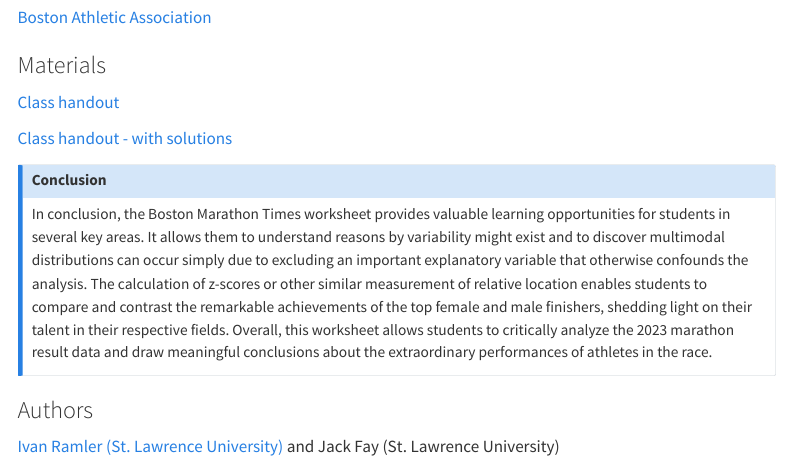
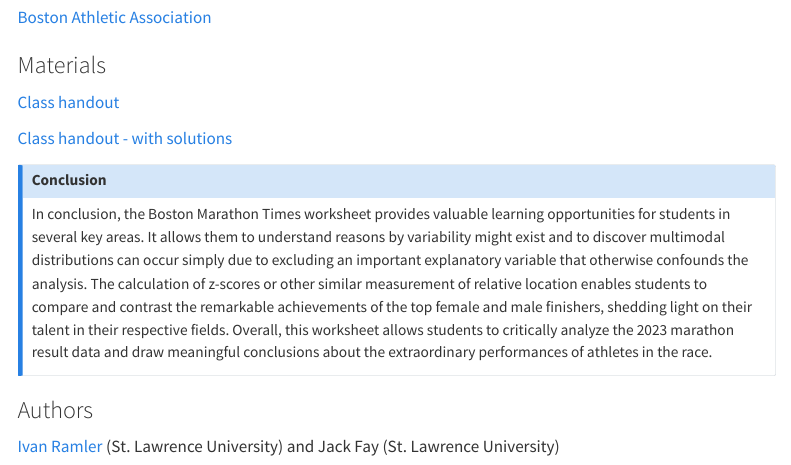
Before and after one commit to iramler/module_repo_test, a Quarto document (marathons/boston-marathon-finish_times-2023.qmd): the page in a window 1100 px wide, from 2120 px down. Rendered offline with R 4.5, knitr and Pandoc in place of Quarto, with nearby package versions; folded parts are opened; menus at the side of the page are left out.

Commit message:
more updates

```diff
--- a/_quarto.yml
+++ b/_quarto.yml
@@ -2,7 +2,7 @@ project:
   type: website
   output-dir: docs
   resources:
-    - "_resources/*"
+    - "_resources"
 
 website:
   title: "SCORE Module Repository"
--- a/marathons/boston-marathon-finish_times-2023.qmd
+++ b/marathons/boston-marathon-finish_times-2023.qmd
@@ -97,4 +97,4 @@ In conclusion, the Boston Marathon Times worksheet provides valuable learning op
 
 ### Authors
 
-[Ivan Ramler (St. Lawrence University)](mailto:iramler@stlawu.edu) and Jack Fay (St. Lawrence University)
+[Ivan Ramler](mailto:iramler@stlawu.edu) (St. Lawrence University) and Jack Fay (St. Lawrence University)
```
Also changed, not shown: 3 other files.
